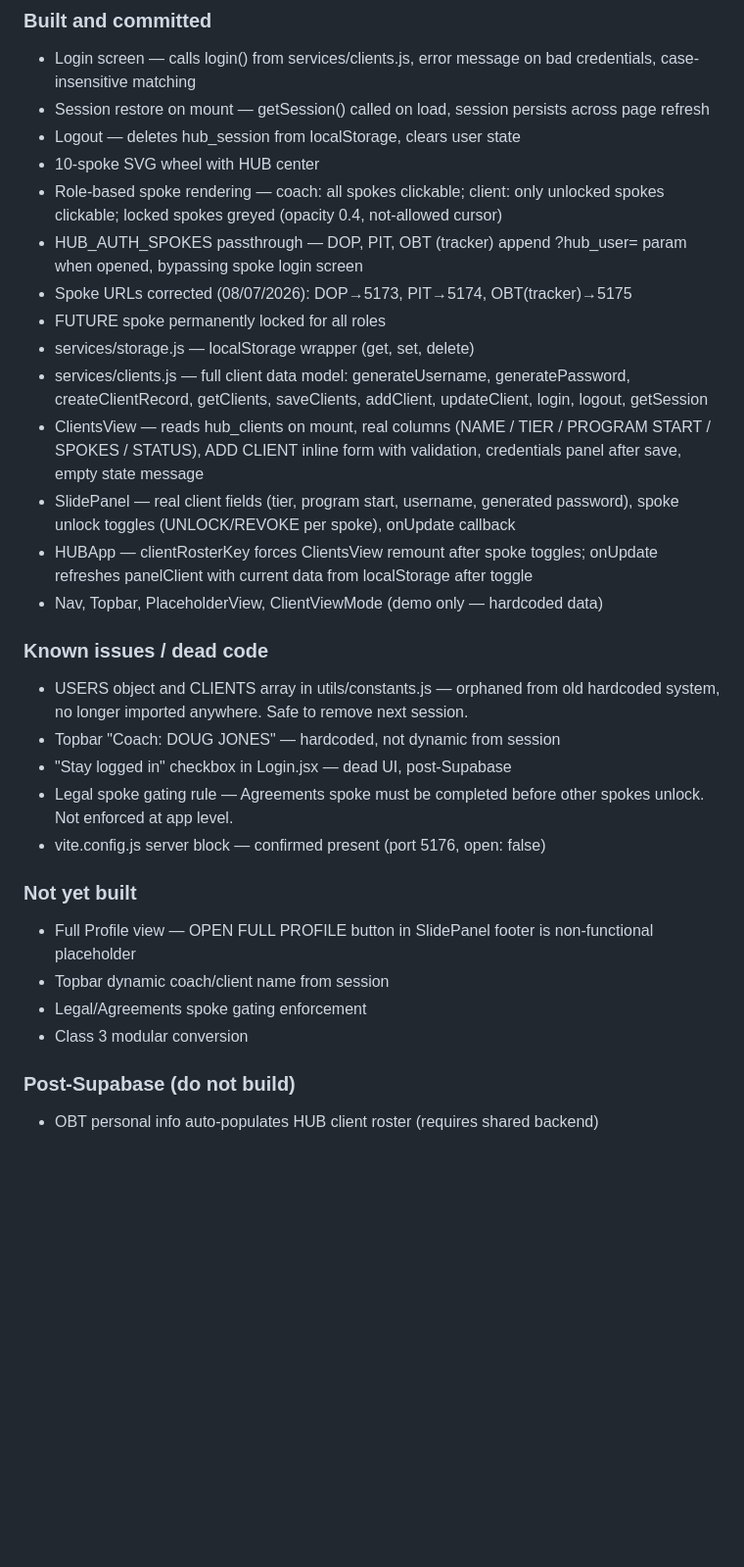
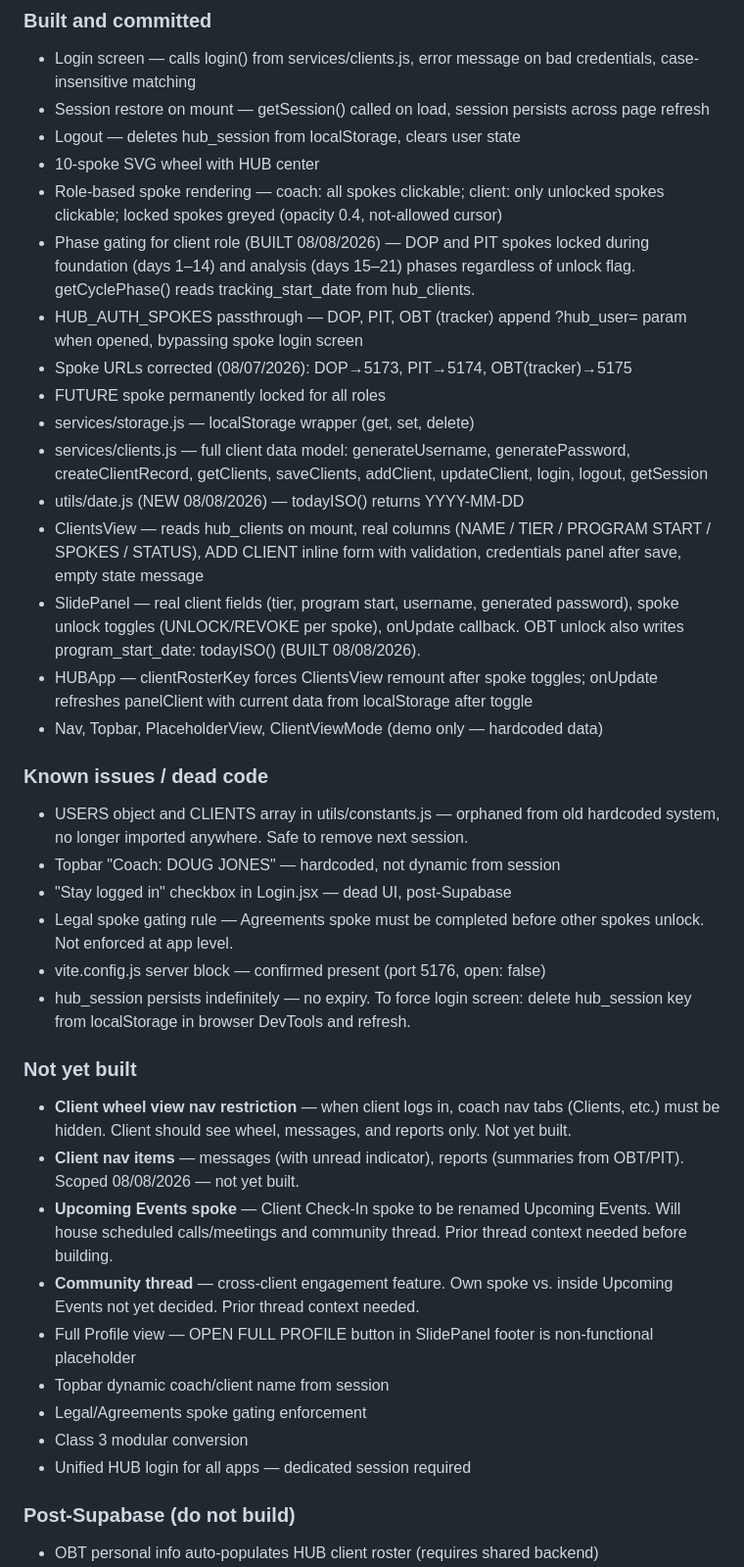
Before and after one commit to Doug2752/JPG-HUB-App, a Markdown page: CLAUDE.md, the part around one of its changes. Shown at 98% size. Rendered like a GitHub page; blank space fills up the shorter version.

```diff
--- a/CLAUDE.md
+++ b/CLAUDE.md
@@ -44,13 +44,15 @@
 - Logout — deletes hub_session from localStorage, clears user state
 - 10-spoke SVG wheel with HUB center
 - Role-based spoke rendering — coach: all spokes clickable; client: only unlocked spokes clickable; locked spokes greyed (opacity 0.4, not-allowed cursor)
+- Phase gating for client role (BUILT 08/08/2026) — DOP and PIT spokes locked during foundation (days 1–14) and analysis (days 15–21) phases regardless of unlock flag. getCyclePhase() reads tracking_start_date from hub_clients.
 - HUB_AUTH_SPOKES passthrough — DOP, PIT, OBT (tracker) append ?hub_user= param when opened, bypassing spoke login screen
 - Spoke URLs corrected (08/07/2026): DOP→5173, PIT→5174, OBT(tracker)→5175
 - FUTURE spoke permanently locked for all roles
 - services/storage.js — localStorage wrapper (get, set, delete)
 - services/clients.js — full client data model: generateUsername, generatePassword, createClientRecord, getClients, saveClients, addClient, updateClient, login, logout, getSession
+- utils/date.js (NEW 08/08/2026) — todayISO() returns YYYY-MM-DD
 - ClientsView — reads hub_clients on mount, real columns (NAME / TIER / PROGRAM START / SPOKES / STATUS), ADD CLIENT inline form with validation, credentials panel after save, empty state message
-- SlidePanel — real client fields (tier, program start, username, generated password), spoke unlock toggles (UNLOCK/REVOKE per spoke), onUpdate callback
+- SlidePanel — real client fields (tier, program start, username, generated password), spoke unlock toggles (UNLOCK/REVOKE per spoke), onUpdate callback. OBT unlock also writes program_start_date: todayISO() (BUILT 08/08/2026).
 - HUBApp — clientRosterKey forces ClientsView remount after spoke toggles; onUpdate refreshes panelClient with current data from localStorage after toggle
 - Nav, Topbar, PlaceholderView, ClientViewMode (demo only — hardcoded data)
 
@@ -60,12 +62,18 @@
 - "Stay logged in" checkbox in Login.jsx — dead UI, post-Supabase
 - Legal spoke gating rule — Agreements spoke must be completed before other spokes unlock. Not enforced at app level.
 - vite.config.js server block — confirmed present (port 5176, open: false)
+- hub_session persists indefinitely — no expiry. To force login screen: delete hub_session key from localStorage in browser DevTools and refresh.
 
 ### Not yet built
+- **Client wheel view nav restriction** — when client logs in, coach nav tabs (Clients, etc.) must be hidden. Client should see wheel, messages, and reports only. Not yet built.
+- **Client nav items** — messages (with unread indicator), reports (summaries from OBT/PIT). Scoped 08/08/2026 — not yet built.
+- **Upcoming Events spoke** — Client Check-In spoke to be renamed Upcoming Events. Will house scheduled calls/meetings and community thread. Prior thread context needed before building.
+- **Community thread** — cross-client engagement feature. Own spoke vs. inside Upcoming Events not yet decided. Prior thread context needed.
 - Full Profile view — OPEN FULL PROFILE button in SlidePanel footer is non-functional placeholder
 - Topbar dynamic coach/client name from session
 - Legal/Agreements spoke gating enforcement
 - Class 3 modular conversion
+- Unified HUB login for all apps — dedicated session required
 
 ### Post-Supabase (do not build)
 - OBT personal info auto-populates HUB client roster (requires shared backend)
```
Also changed, not shown: other parts of CLAUDE.md (+13 -8 lines).
